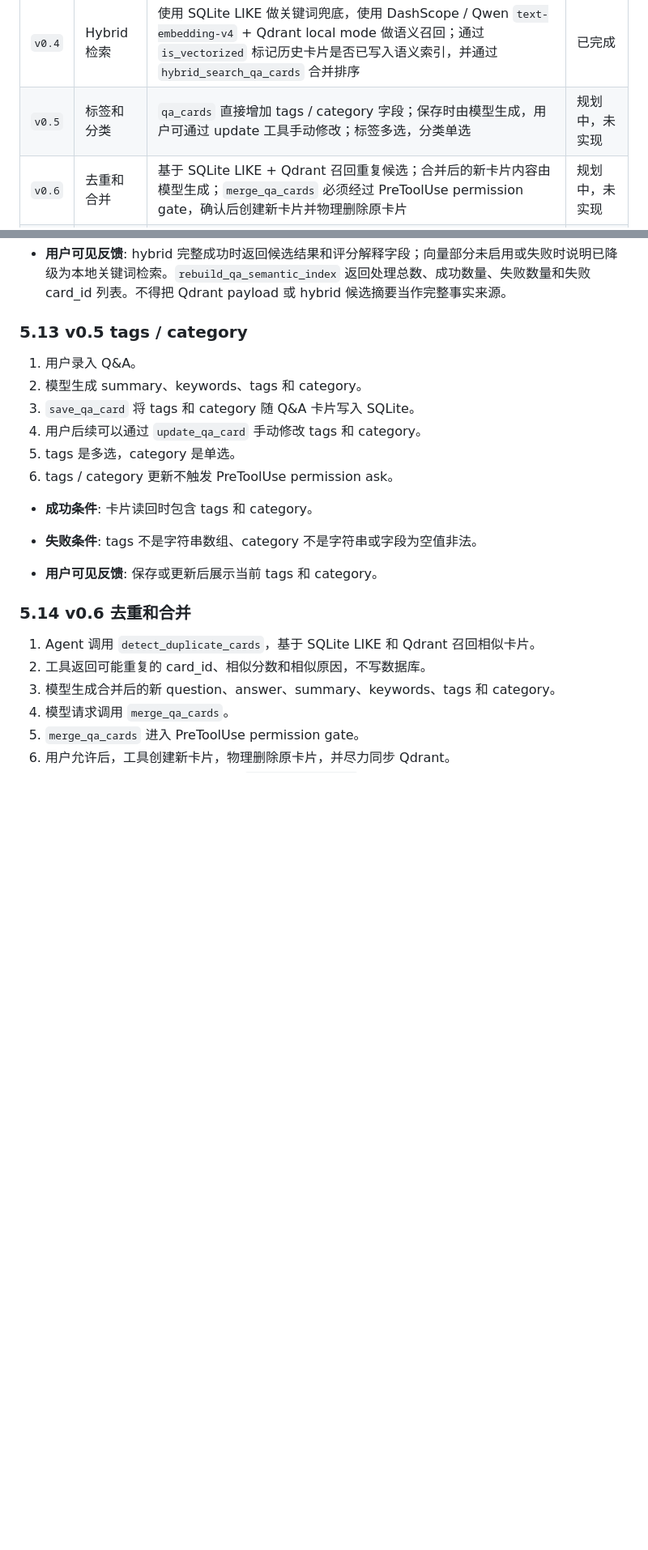
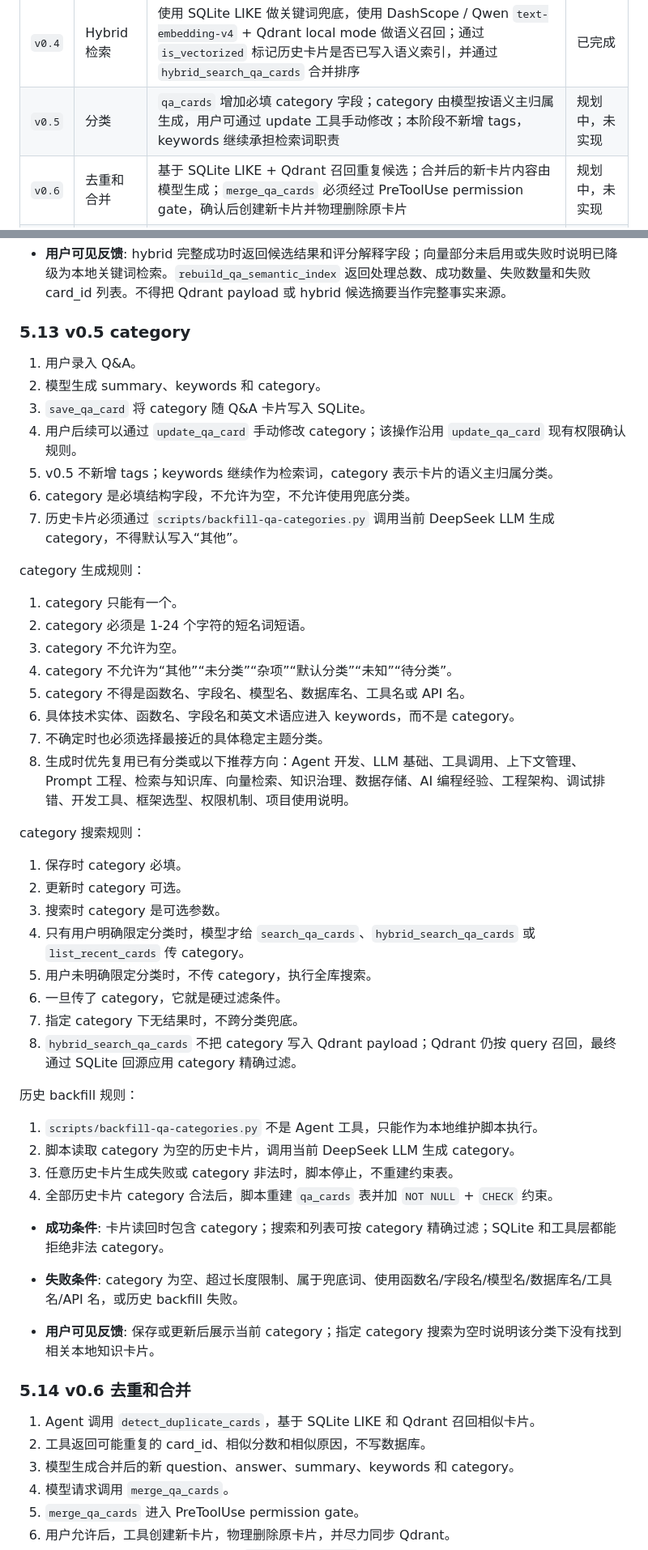
Before and after one commit to squarefive/personal-knowledge-agent-harness, a Markdown page: docs/agents/local-qa-knowledge-agent.md, 2 parts joined by grey strips. Shown at 81% size. Drawn GitHub-style; blank space fills up the shorter version.

Commit message:
docs: define v0.5 category contract

```diff
--- a/docs/agents/local-qa-knowledge-agent.md
+++ b/docs/agents/local-qa-knowledge-agent.md
@@ -105,7 +105,7 @@ last_updated: "2026-06-08"
 | `v0.2` | 可信来源闭环 | AgentLoop 只记录本轮 `turn_messages` 边界；程序从当前 turn 的真实工具结果生成来源区块；未调用检索工具时允许普通回答，但不得声称来自本地知识库或伪造 card_id | 已完成 |
 | `v0.3` | Q&A 维护 | 支持更新和删除 Q&A 卡片；删除是物理删除，不使用软删除；更新不保存历史版本；高风险操作必须经过 PreToolUse permission gate，CLI 由用户确认后才执行 | 已完成 |
 | `v0.4` | Hybrid 检索 | 使用 SQLite LIKE 做关键词兜底，使用 DashScope / Qwen `text-embedding-v4` + Qdrant local mode 做语义召回；通过 `is_vectorized` 标记历史卡片是否已写入语义索引，并通过 `hybrid_search_qa_cards` 合并排序 | 已完成 |
-| `v0.5` | 标签和分类 | `qa_cards` 直接增加 tags / category 字段；保存时由模型生成，用户可通过 update 工具手动修改；标签多选，分类单选 | 规划中，未实现 |
+| `v0.5` | 分类 | `qa_cards` 增加必填 category 字段；category 由模型按语义主归属生成，用户可通过 update 工具手动修改；本阶段不新增 tags，keywords 继续承担检索词职责 | 规划中，未实现 |
 | `v0.6` | 去重和合并 | 基于 SQLite LIKE + Qdrant 召回重复候选；合并后的新卡片内容由模型生成；`merge_qa_cards` 必须经过 PreToolUse permission gate，确认后创建新卡片并物理删除原卡片 | 规划中，未实现 |
 | `v0.7` | 轻量知识图谱 | 使用 Kuzu 作为本地轻量图数据库；候选实体和关系不是事实；图谱写入必须经过 PreToolUse permission gate；图谱回答仍必须追溯到 card_id | 规划中，未实现 |
 
@@ -1084,29 +1093,59 @@ v0.4 hybrid 候选使用规则：
 - **用户可见反馈**:
   hybrid 完整成功时返回候选结果和评分解释字段；向量部分未启用或失败时说明已降级为本地关键词检索。`rebuild_qa_semantic_index` 返回处理总数、成功数量、失败数量和失败 card_id 列表。不得把 Qdrant payload 或 hybrid 候选摘要当作完整事实来源。
 
-### 5.13 v0.5 tags / category
+### 5.13 v0.5 category
 
 1. 用户录入 Q&A。
-2. 模型生成 summary、keywords、tags 和 category。
-3. `save_qa_card` 将 tags 和 category 随 Q&A 卡片写入 SQLite。
-4. 用户后续可以通过 `update_qa_card` 手动修改 tags 和 category。
-5. tags 是多选，category 是单选。
-6. tags / category 更新不触发 PreToolUse permission ask。
+2. 模型生成 summary、keywords 和 category。
+3. `save_qa_card` 将 category 随 Q&A 卡片写入 SQLite。
+4. 用户后续可以通过 `update_qa_card` 手动修改 category；该操作沿用 `update_qa_card` 现有权限确认规则。
+5. v0.5 不新增 tags；keywords 继续作为检索词，category 表示卡片的语义主归属分类。
+6. category 是必填结构字段，不允许为空，不允许使用兜底分类。
+7. 历史卡片必须通过 `scripts/backfill-qa-categories.py` 调用当前 DeepSeek LLM 生成 category，不得默认写入“其他”。
+
+category 生成规则：
+
+1. category 只能有一个。
+2. category 必须是 1-24 个字符的短名词短语。
+3. category 不允许为空。
+4. category 不允许为“其他”“未分类”“杂项”“默认分类”“未知”“待分类”。
+5. category 不得是函数名、字段名、模型名、数据库名、工具名或 API 名。
+6. 具体技术实体、函数名、字段名和英文术语应进入 keywords，而不是 category。
+7. 不确定时也必须选择最接近的具体稳定主题分类。
+8. 生成时优先复用已有分类或以下推荐方向：Agent 开发、LLM 基础、工具调用、上下文管理、Prompt 工程、检索与知识库、向量检索、知识治理、数据存储、AI 编程经验、工程架构、调试排错、开发工具、框架选型、权限机制、项目使用说明。
+
+category 搜索规则：
+
+1. 保存时 category 必填。
+2. 更新时 category 可选。
+3. 搜索时 category 是可选参数。
+4. 只有用户明确限定分类时，模型才给 `search_qa_cards`、`hybrid_search_qa_cards` 或 `list_recent_cards` 传 category。
+5. 用户未明确限定分类时，不传 category，执行全库搜索。
+6. 一旦传了 category，它就是硬过滤条件。
+7. 指定 category 下无结果时，不跨分类兜底。
+8. `hybrid_search_qa_cards` 不把 category 写入 Qdrant payload；Qdrant 仍按 query 召回，最终通过 SQLite 回源应用 category 精确过滤。
+
+历史 backfill 规则：
+
+1. `scripts/backfill-qa-categories.py` 不是 Agent 工具，只能作为本地维护脚本执行。
+2. 脚本读取 category 为空的历史卡片，调用当前 DeepSeek LLM 生成 category。
+3. 任意历史卡片生成失败或 category 非法时，脚本停止，不重建约束表。
+4. 全部历史卡片 category 合法后，脚本重建 `qa_cards` 表并加 `NOT NULL` + `CHECK` 约束。
 
 - **成功条件**:
-  卡片读回时包含 tags 和 category。
+  卡片读回时包含 category；搜索和列表可按 category 精确过滤；SQLite 和工具层都能拒绝非法 category。
 
 - **失败条件**:
-  tags 不是字符串数组、category 不是字符串或字段为空值非法。
+  category 为空、超过长度限制、属于兜底词、使用函数名/字段名/模型名/数据库名/工具名/API 名，或历史 backfill 失败。
 
 - **用户可见反馈**:
-  保存或更新后展示当前 tags 和 category。
+  保存或更新后展示当前 category；指定 category 搜索为空时说明该分类下没有找到相关本地知识卡片。
 
 ### 5.14 v0.6 去重和合并
 
 1. Agent 调用 `detect_duplicate_cards`，基于 SQLite LIKE 和 Qdrant 召回相似卡片。
 2. 工具返回可能重复的 card_id、相似分数和相似原因，不写数据库。
-3. 模型生成合并后的新 question、answer、summary、keywords、tags 和 category。
+3. 模型生成合并后的新 question、answer、summary、keywords 和 category。
 4. 模型请求调用 `merge_qa_cards`。
 5. `merge_qa_cards` 进入 PreToolUse permission gate。
 6. 用户允许后，工具创建新卡片，物理删除原卡片，并尽力同步 Qdrant。
```
Also changed, not shown: other parts of docs/agents/local-qa-knowledge-agent.md (+19 -10 lines).
